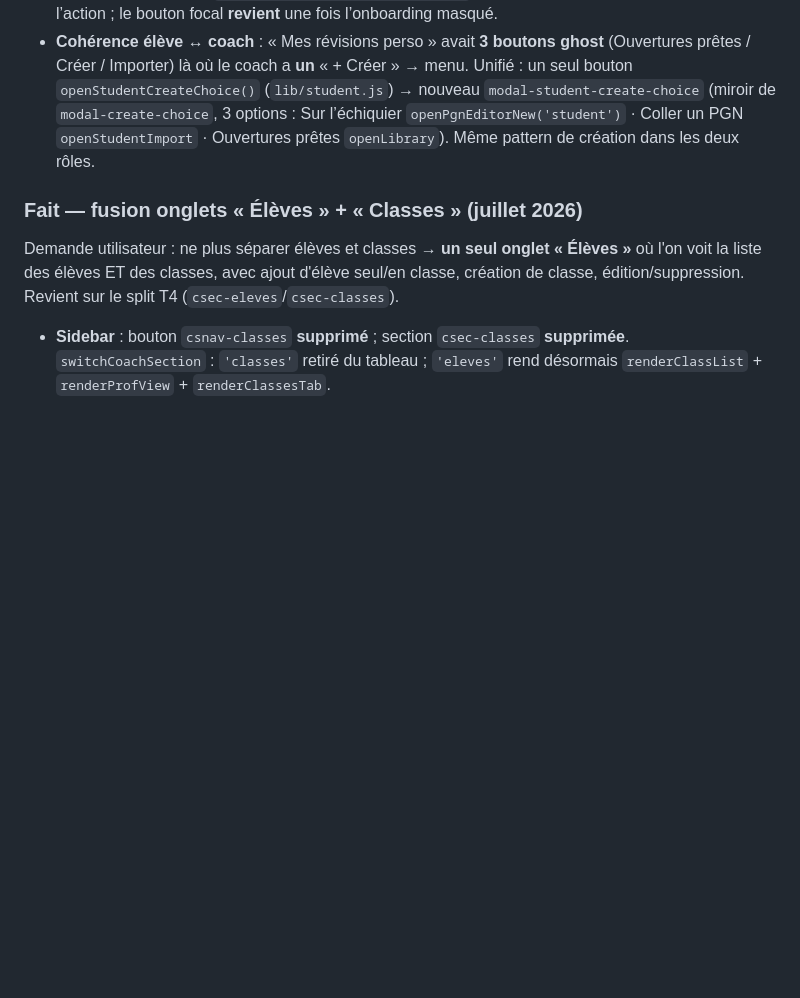
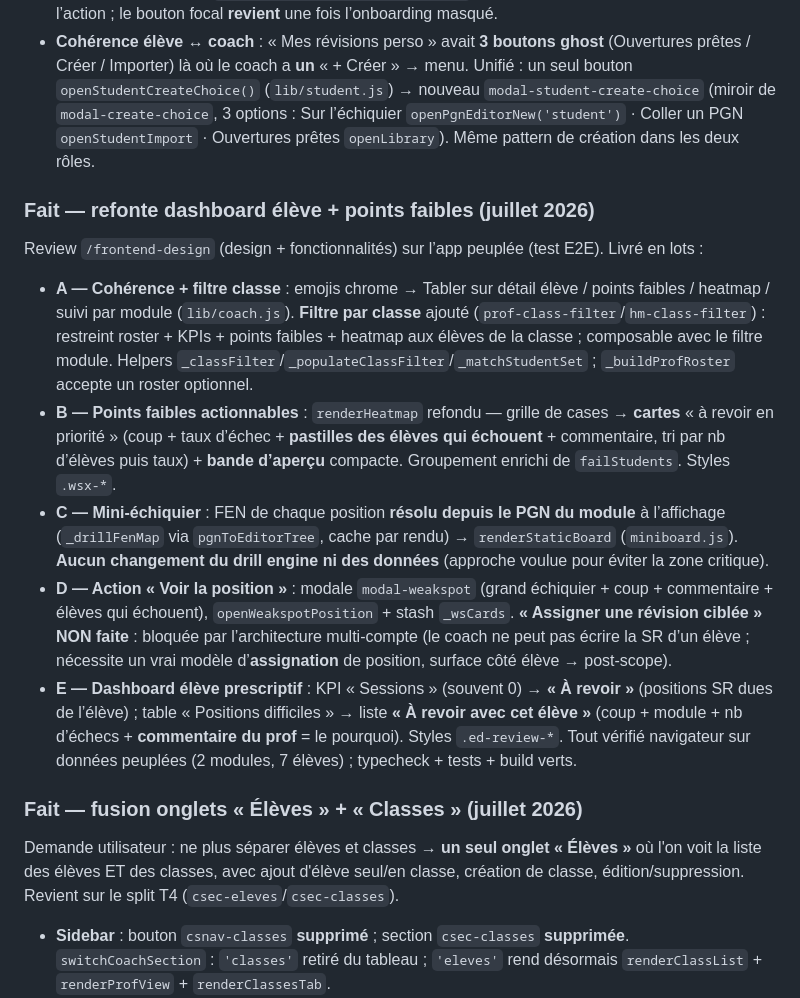
Before and after one commit to SondraPransky/masteropenings, a Markdown page: CLAUDE.md, the part around the change. Drawn GitHub-style; blank space fills up the shorter version.

Commit message:
DOC : refonte dashboard eleve + points faibles (lots A-E)
Co-Authored-By: Claude Opus 4.8 <noreply@anthropic.com>

```diff
--- a/CLAUDE.md
+++ b/CLAUDE.md
@@ -168,6 +168,15 @@ Signalé utilisateur : « 3 boutons Créer sur la page modules qui ne renvoient
 - **Redondance 1er lancement** : la carte vide `renderDrillList` masque son bouton quand l’onboarding est actif (`!localStorage mc_onboarding_done`) — l’onboarding + l’en-tête portent déjà l’action ; le bouton focal **revient** une fois l’onboarding masqué.
 - **Cohérence élève ↔ coach** : « Mes révisions perso » avait **3 boutons ghost** (Ouvertures prêtes / Créer / Importer) là où le coach a **un** « + Créer » → menu. Unifié : un seul bouton `openStudentCreateChoice()` (`lib/student.js`) → nouveau `modal-student-create-choice` (miroir de `modal-create-choice`, 3 options : Sur l’échiquier `openPgnEditorNew('student')` · Coller un PGN `openStudentImport` · Ouvertures prêtes `openLibrary`). Même pattern de création dans les deux rôles.
 
+### Fait — refonte dashboard élève + points faibles (juillet 2026)
+Review `/frontend-design` (design + fonctionnalités) sur l’app peuplée (test E2E). Livré en lots :
+- **A — Cohérence + filtre classe** : emojis chrome → Tabler sur détail élève / points faibles / heatmap / suivi par module (`lib/coach.js`). **Filtre par classe** ajouté (`prof-class-filter`/`hm-class-filter`) : restreint roster + KPIs + points faibles + heatmap aux élèves de la classe ; composable avec le filtre module. Helpers `_classFilter`/`_populateClassFilter`/`_matchStudentSet` ; `_buildProfRoster` accepte un roster optionnel.
+- **B — Points faibles actionnables** : `renderHeatmap` refondu — grille de cases → **cartes** « à revoir en priorité » (coup + taux d’échec + **pastilles des élèves qui échouent** + commentaire, tri par nb d’élèves puis taux) + **bande d’aperçu** compacte. Groupement enrichi de `failStudents`. Styles `.wsx-*`.
+- **C — Mini-échiquier** : FEN de chaque position **résolu depuis le PGN du module** à l’affichage (`_drillFenMap` via `pgnToEditorTree`, cache par rendu) → `renderStaticBoard` (`miniboard.js`). **Aucun changement du drill engine ni des données** (approche voulue pour éviter la zone critique).
+- **D — Action « Voir la position »** : modale `modal-weakspot` (grand échiquier + coup + commentaire + élèves qui échouent), `openWeakspotPosition` + stash `_wsCards`. **« Assigner une révision ciblée » NON faite** : bloquée par l’architecture multi-compte (le coach ne peut pas écrire la SR d’un élève ; nécessite un vrai modèle d’**assignation** de position, surface côté élève → post-scope).
+- **E — Dashboard élève prescriptif** : KPI « Sessions » (souvent 0) → **« À revoir »** (positions SR dues de l’élève) ; table « Positions difficiles » → liste **« À revoir avec cet élève »** (coup + module + nb d’échecs + **commentaire du prof** = le pourquoi). Styles `.ed-review-*`.
+Tout vérifié navigateur sur données peuplées (2 modules, 7 élèves) ; typecheck + tests + build verts.
+
 ### Fait — fusion onglets « Élèves » + « Classes » (juillet 2026)
 Demande utilisateur : ne plus séparer élèves et classes → **un seul onglet « Élèves »** où l'on voit la liste des élèves ET des classes, avec ajout d'élève seul/en classe, création de classe, édition/suppression. Revient sur le split T4 (`csec-eleves`/`csec-classes`).
 - **Sidebar** : bouton `csnav-classes` **supprimé** ; section `csec-classes` **supprimée**. `switchCoachSection` : `'classes'` retiré du tableau ; `'eleves'` rend désormais `renderClassList` + `renderProfView` + `renderClassesTab`.
```
